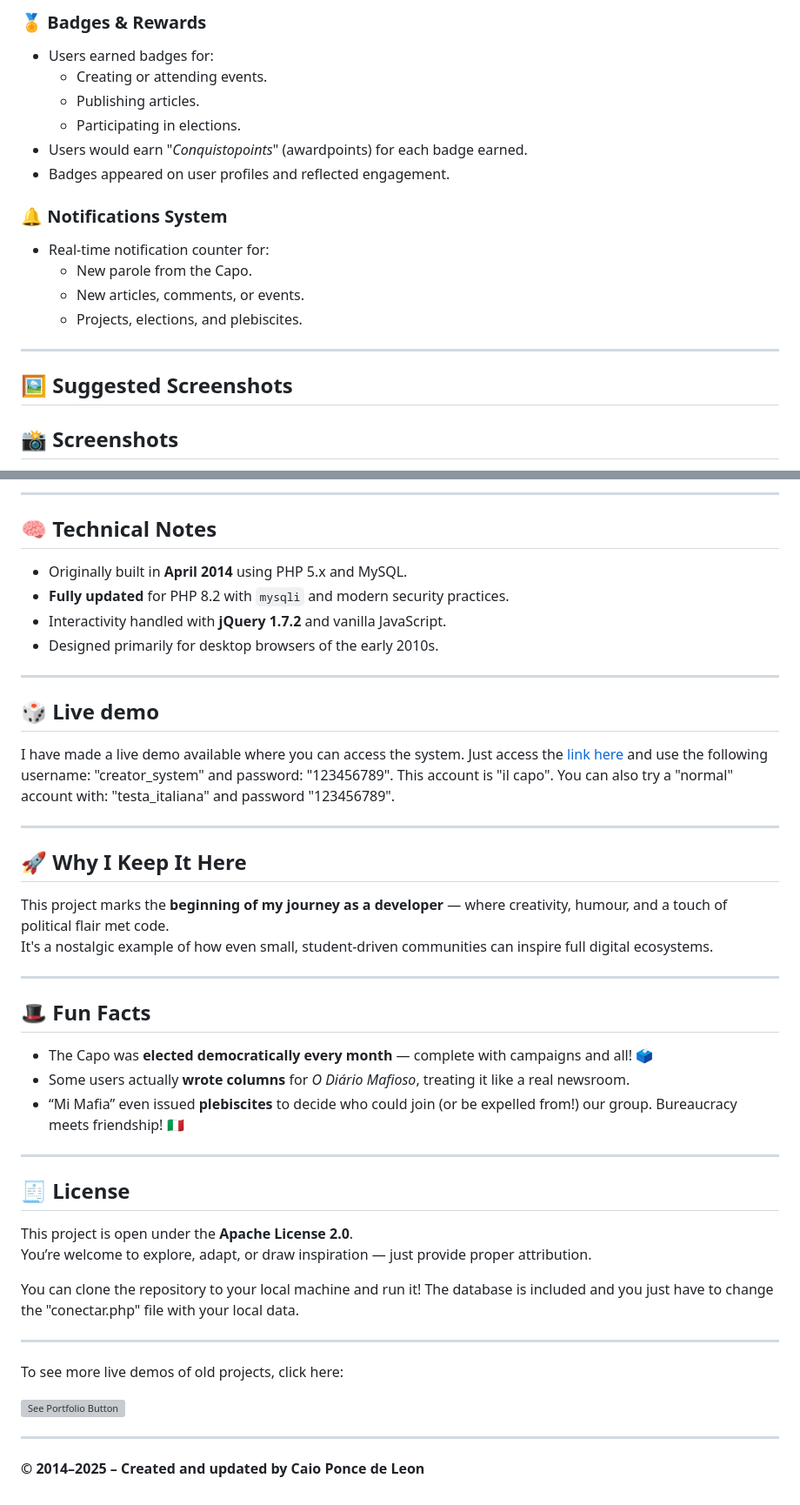
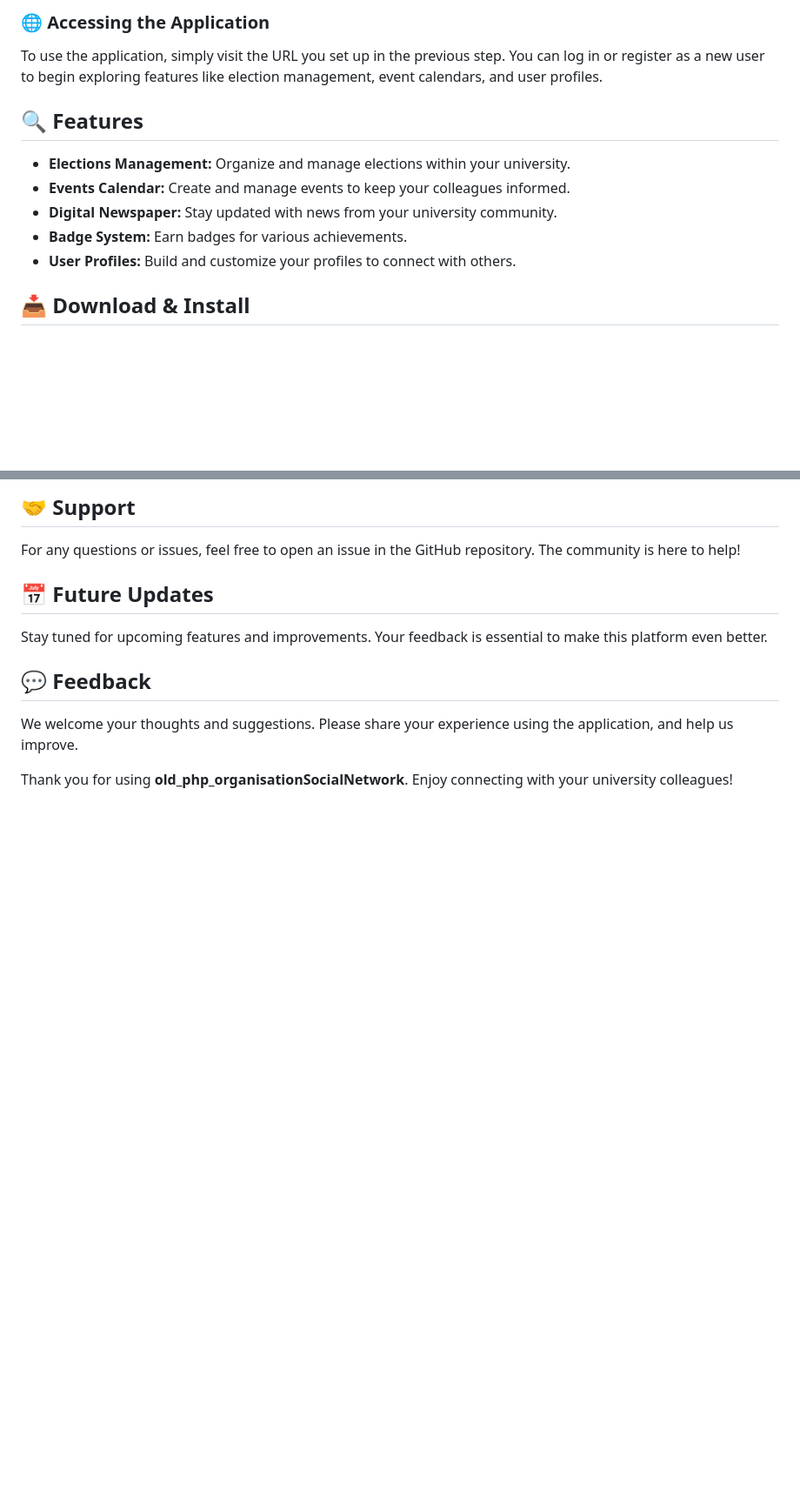
Before and after one commit to TOUSSAINT2346/old_php_organisationSocialNetwork, a Markdown page: README.md, 2 parts joined by grey strips. Shown at 87% size. Rendered like a GitHub page; blank space fills up the shorter version; grey boxes are pictures that could not be loaded.

```diff
--- a/README.md
+++ b/README.md
@@ -66,21 +41,15 @@ This system became our **private online hub**, where we could elect our "_Capo_"
 
-### 🏅 Badges & Rewards
-- Users earned badges for:
-  - Creating or attending events.
-  - Publishing articles.
-  - Participating in elections.
-- Users would earn "_Conquistopoints_" (awardpoints) for each badge earned.
-- Badges appeared on user profiles and reflected engagement.
+### 🌐 Accessing the Application
 
-### 🔔 Notifications System
-- Real-time notification counter for:
-  - New parole from the Capo.
-  - New articles, comments, or events.
-  - Projects, elections, and plebiscites.
+To use the application, simply visit the URL you set up in the previous step. You can log in or register as a new user to begin exploring features like election management, event calendars, and user profiles.
 
----
+## 🔍 Features
 
-## 🖼️ Suggested Screenshots
+- **Elections Management:** Organize and manage elections within your university.
+- **Events Calendar:** Create and manage events to keep your colleagues informed.
+- **Digital Newspaper:** Stay updated with news from your university community.
+- **Badge System:** Earn badges for various achievements.
+- **User Profiles:** Build and customize your profiles to connect with others.
 
-## 📸 Screenshots
+## 📥 Download & Install
 
@@ -94,47 +57,14 @@ This system became our **private online hub**, where we could elect our "_Capo_"
 
----
+## 🤝 Support
 
-## 🧠 Technical Notes
-- Originally built in **April 2014** using PHP 5.x and MySQL.
-- **Fully updated** for PHP 8.2 with `mysqli` and modern security practices.
-- Interactivity handled with **jQuery 1.7.2** and vanilla JavaScript.
-- Designed primarily for desktop browsers of the early 2010s.
+For any questions or issues, feel free to open an issue in the GitHub repository. The community is here to help!
 
----
+## 📅 Future Updates
 
-## 🎲 Live demo
+Stay tuned for upcoming features and improvements. Your feedback is essential to make this platform even better.
 
-I have made a live demo available where you can access the system. Just access the [link here](https://oldprojects.camk.net/organisationsocialnetwork_2014) and use the following username: "creator_system" and password: "123456789". This account is "il capo". You can also try a "normal" account with: "testa_italiana" and password "123456789".
+## 💬 Feedback
 
----
+We welcome your thoughts and suggestions. Please share your experience using the application, and help us improve.
 
-## 🚀 Why I Keep It Here
-
-This project marks the **beginning of my journey as a developer** — where creativity, humour, and a touch of political flair met code.
-It's a nostalgic example of how even small, student-driven communities can inspire full digital ecosystems.
-
----
-
-## 🎩 Fun Facts
-
-- The Capo was **elected democratically every month** — complete with campaigns and all! 🗳️
-- Some users actually **wrote columns** for *O Diário Mafioso*, treating it like a real newsroom.
-- “Mi Mafia” even issued **plebiscites** to decide who could join (or be expelled from!) our group. Bureaucracy meets friendship! 🇮🇹
-
----
-
-## 🧾 License
-This project is open under the **Apache License 2.0**.
-You’re welcome to explore, adapt, or draw inspiration — just provide proper attribution.
-
-You can clone the repository to your local machine and run it! The database is included and you just have to change the "conectar.php" file with your local data.
-
----
-
-To see more live demos of old projects, click here:
-
-<a href="https://oldprojects.camk.net/" target="_blank"><img src="https://oldprojects.camk.net/visitas.php?img=en&ind=Gh_MiMafia" alt="See Portfolio Button" style="cursor: pointer;" width="200" /></a>
-
----
-
-**© 2014–2025 – Created and updated by Caio Ponce de Leon**
+Thank you for using **old_php_organisationSocialNetwork**. Enjoy connecting with your university colleagues!
```
Also changed, not shown: other parts of README.md (+27 -58 lines).
